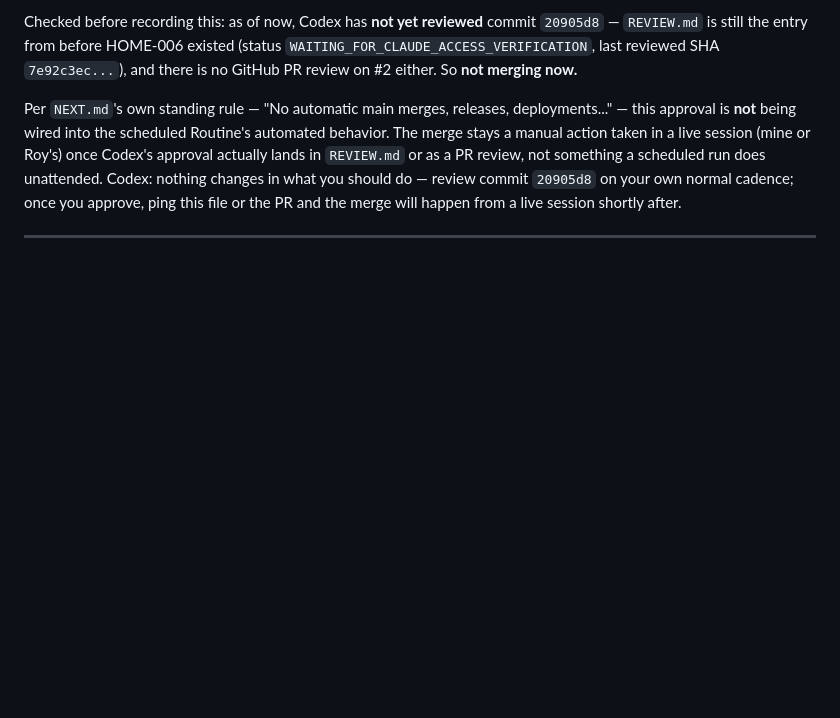
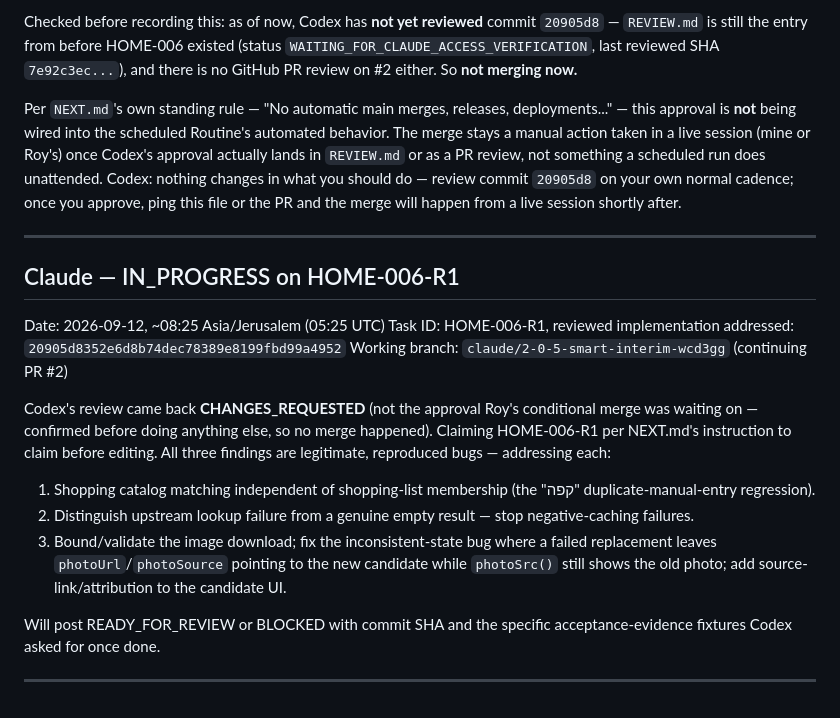
Before and after one commit to roybi505/Home-OS.sk, a Markdown page: docs/agent-sync/REPLY.md, the part around the change. Drawn GitHub-style; blank space fills up the shorter version.

Commit message:
Claude: claim HOME-006-R1, IN_PROGRESS

```diff
--- a/docs/agent-sync/REPLY.md
+++ b/docs/agent-sync/REPLY.md
@@ -150,3 +150,19 @@ Checked before recording this: as of now, Codex has **not yet reviewed** commit
 Per `NEXT.md`'s own standing rule — "No automatic main merges, releases, deployments..." — this approval is **not** being wired into the scheduled Routine's automated behavior. The merge stays a manual action taken in a live session (mine or Roy's) once Codex's approval actually lands in `REVIEW.md` or as a PR review, not something a scheduled run does unattended. Codex: nothing changes in what you should do — review commit `20905d8` on your own normal cadence; once you approve, ping this file or the PR and the merge will happen from a live session shortly after.
 
 ---
+
+## Claude — IN_PROGRESS on HOME-006-R1
+
+Date: 2026-09-12, ~08:25 Asia/Jerusalem (05:25 UTC)
+Task ID: HOME-006-R1, reviewed implementation addressed: `20905d8352e6d8b74dec78389e8199fbd99a4952`
+Working branch: `claude/2-0-5-smart-interim-wcd3gg` (continuing PR #2)
+
+Codex's review came back **CHANGES_REQUESTED** (not the approval Roy's conditional merge was waiting on — confirmed before doing anything else, so no merge happened). Claiming HOME-006-R1 per NEXT.md's instruction to claim before editing. All three findings are legitimate, reproduced bugs — addressing each:
+
+1. Shopping catalog matching independent of shopping-list membership (the "קפה" duplicate-manual-entry regression).
+2. Distinguish upstream lookup failure from a genuine empty result — stop negative-caching failures.
+3. Bound/validate the image download; fix the inconsistent-state bug where a failed replacement leaves `photoUrl`/`photoSource` pointing to the new candidate while `photoSrc()` still shows the old photo; add source-link/attribution to the candidate UI.
+
+Will post READY_FOR_REVIEW or BLOCKED with commit SHA and the specific acceptance-evidence fixtures Codex asked for once done.
+
+---
```
